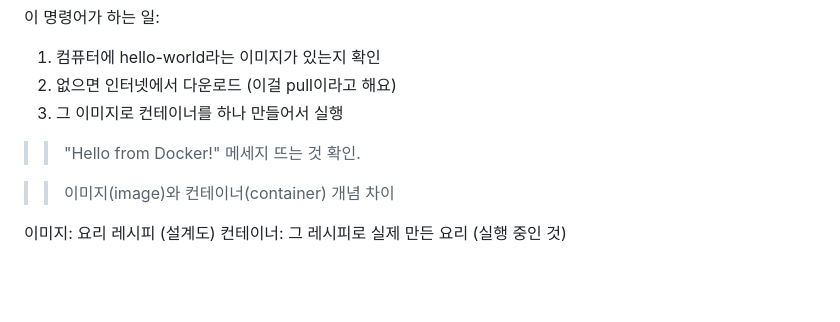
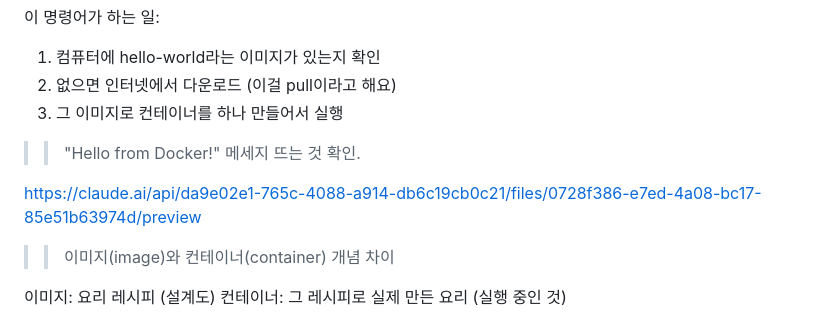
Before and after one commit to ynb0303/Codyssey_Mission1, a Markdown page: terminal.md, the part around the change. GitHub-like rendering; blank space fills up the shorter version.

```diff
--- a/terminal.md
+++ b/terminal.md
@@ -113,6 +113,8 @@ docker run hello-world
 3. 그 이미지로 컨테이너를 하나 만들어서 실행
 
 >> "Hello from Docker!" 메세지 뜨는 것 확인.
+
+https://claude.ai/api/da9e02e1-765c-4088-a914-db6c19cb0c21/files/0728f386-e7ed-4a08-bc17-85e51b63974d/preview
 
 >> 이미지(image)와 컨테이너(container) 개념 차이
 
```
